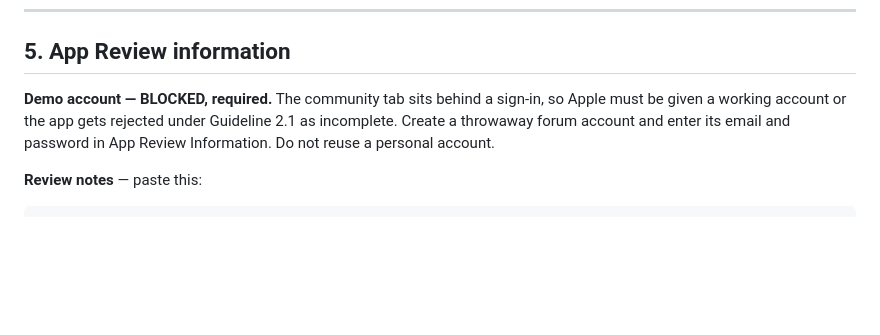
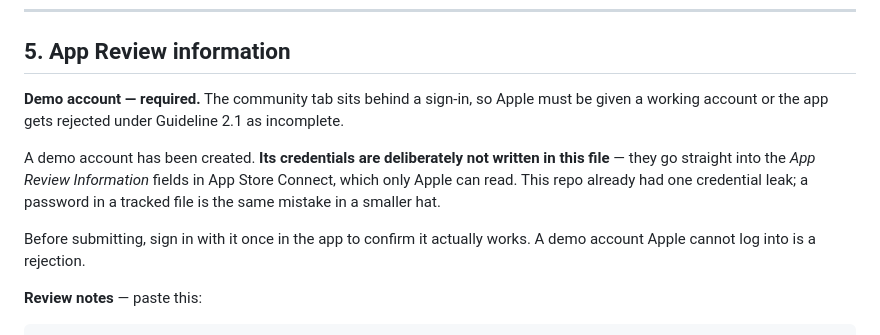
Before and after one commit to mohabumeshref/baby-ios, a Markdown page: docs/APP_STORE_LISTING.md, the part around the change. Rendered like a GitHub page; blank space fills up the shorter version.

Commit message:
Point demo-account credentials at App Review Information, not this repo

```diff
--- a/docs/APP_STORE_LISTING.md
+++ b/docs/APP_STORE_LISTING.md
@@ -198,10 +198,18 @@ Worth stating plainly in the privacy policy; it is a genuine selling point.
 
 ## 5. App Review information
 
-**Demo account — BLOCKED, required.** The community tab sits behind a sign-in,
-so Apple must be given a working account or the app gets rejected under
-Guideline 2.1 as incomplete. Create a throwaway forum account and enter its
-email and password in App Review Information. Do not reuse a personal account.
+**Demo account — required.** The community tab sits behind a sign-in, so Apple
+must be given a working account or the app gets rejected under Guideline 2.1 as
+incomplete.
+
+A demo account has been created. **Its credentials are deliberately not written
+in this file** — they go straight into the *App Review Information* fields in
+App Store Connect, which only Apple can read. This repo already had one
+credential leak; a password in a tracked file is the same mistake in a smaller
+hat.
+
+Before submitting, sign in with it once in the app to confirm it actually works.
+A demo account Apple cannot log into is a rejection.
 
 **Review notes** — paste this:
 
```
